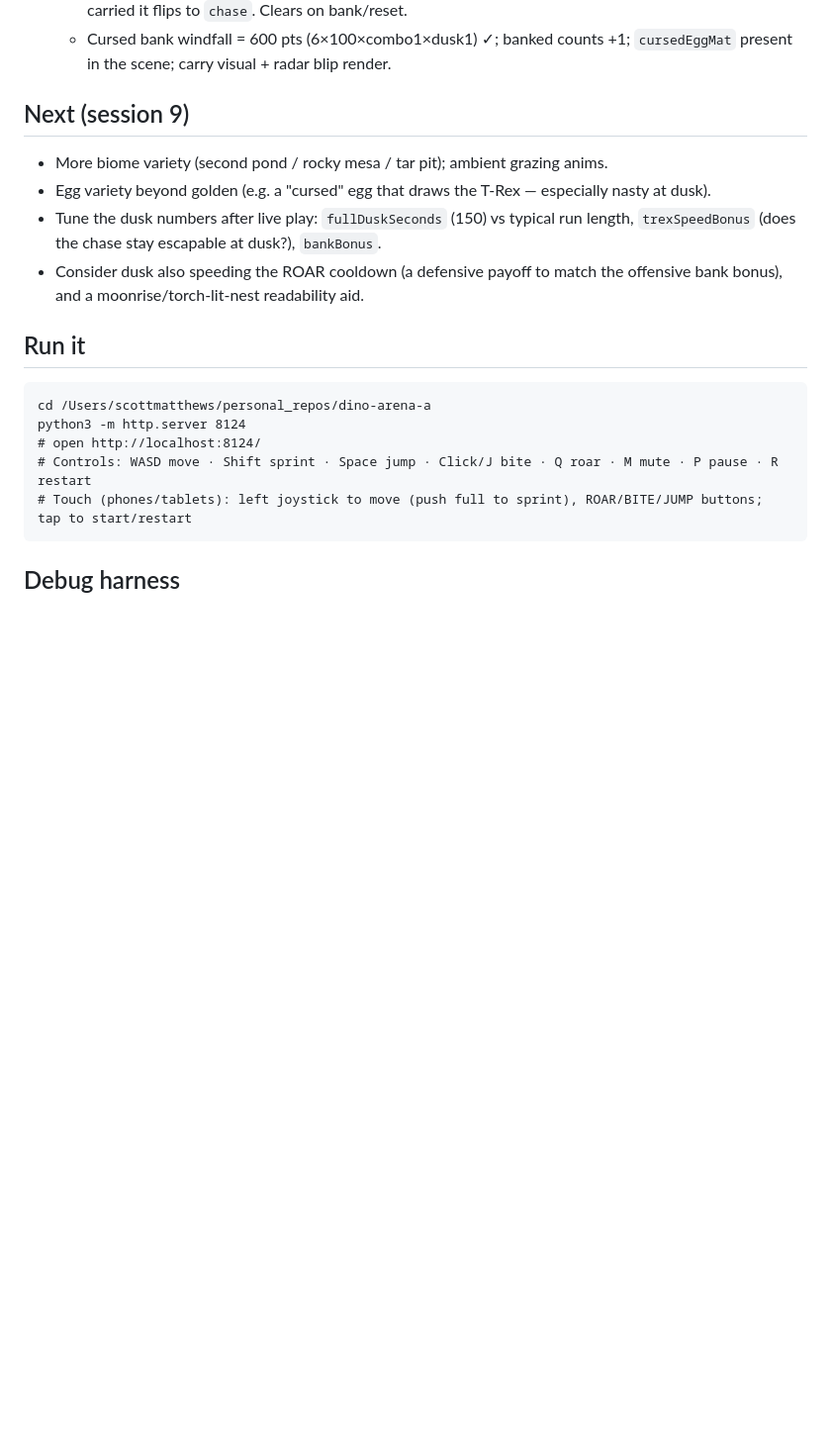
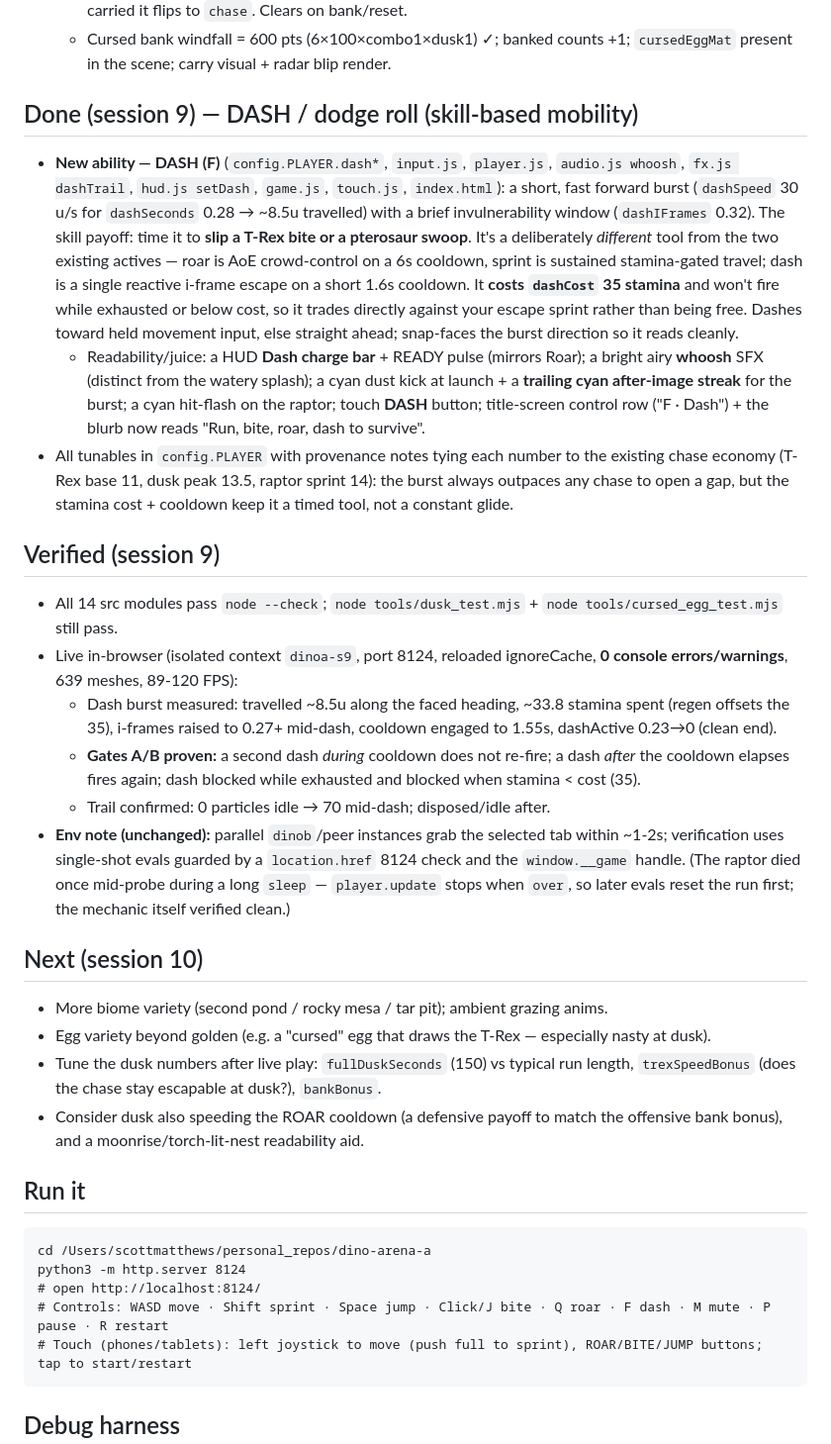
Before and after one commit to scottmatthews7/saurian, a Markdown page: PROGRESS.md, the part around the change. Shown at 99% size. GitHub-like rendering; blank space fills up the shorter version.

Commit message:
PROGRESS: record session 9 (DASH / dodge roll)
Co-Authored-By: Claude Fable 5 <noreply@anthropic.com>

````diff
--- a/PROGRESS.md
+++ b/PROGRESS.md
@@ -297,7 +297,48 @@
   - Cursed bank windfall = 600 pts (6×100×combo1×dusk1) ✓; banked counts +1;
     `cursedEggMat` present in the scene; carry visual + radar blip render.
 
-## Next (session 9)
+## Done (session 9) — DASH / dodge roll (skill-based mobility)
+- **New ability — DASH (F)** (`config.PLAYER.dash*`, `input.js`, `player.js`,
+  `audio.js whoosh`, `fx.js dashTrail`, `hud.js setDash`, `game.js`, `touch.js`,
+  `index.html`): a short, fast forward burst (`dashSpeed` 30 u/s for
+  `dashSeconds` 0.28 → ~8.5u travelled) with a brief invulnerability window
+  (`dashIFrames` 0.32). The skill payoff: time it to **slip a T-Rex bite or a
+  pterosaur swoop**. It's a deliberately *different* tool from the two existing
+  actives — roar is AoE crowd-control on a 6s cooldown, sprint is sustained
+  stamina-gated travel; dash is a single reactive i-frame escape on a short 1.6s
+  cooldown. It **costs `dashCost` 35 stamina** and won't fire while exhausted or
+  below cost, so it trades directly against your escape sprint rather than being
+  free. Dashes toward held movement input, else straight ahead; snap-faces the
+  burst direction so it reads cleanly.
+  - Readability/juice: a HUD **Dash charge bar** + READY pulse (mirrors Roar);
+    a bright airy **whoosh** SFX (distinct from the watery splash); a cyan dust
+    kick at launch + a **trailing cyan after-image streak** for the burst; a
+    cyan hit-flash on the raptor; touch **DASH** button; title-screen control
+    row ("F · Dash") + the blurb now reads "Run, bite, roar, dash to survive".
+- All tunables in `config.PLAYER` with provenance notes tying each number to the
+  existing chase economy (T-Rex base 11, dusk peak 13.5, raptor sprint 14): the
+  burst always outpaces any chase to open a gap, but the stamina cost + cooldown
+  keep it a timed tool, not a constant glide.
+
+## Verified (session 9)
+- All 14 src modules pass `node --check`; `node tools/dusk_test.mjs` +
+  `node tools/cursed_egg_test.mjs` still pass.
+- Live in-browser (isolated context `dinoa-s9`, port 8124, reloaded
+  ignoreCache, **0 console errors/warnings**, 639 meshes, 89-120 FPS):
+  - Dash burst measured: travelled ~8.5u along the faced heading, ~33.8 stamina
+    spent (regen offsets the 35), i-frames raised to 0.27+ mid-dash, cooldown
+    engaged to 1.55s, dashActive 0.23→0 (clean end).
+  - **Gates A/B proven:** a second dash *during* cooldown does not re-fire; a
+    dash *after* the cooldown elapses fires again; dash blocked while exhausted
+    and blocked when stamina < cost (35).
+  - Trail confirmed: 0 particles idle → 70 mid-dash; disposed/idle after.
+- **Env note (unchanged):** parallel `dinob`/peer instances grab the selected
+  tab within ~1-2s; verification uses single-shot evals guarded by a
+  `location.href` 8124 check and the `window.__game` handle. (The raptor died
+  once mid-probe during a long `sleep` — `player.update` stops when `over`, so
+  later evals reset the run first; the mechanic itself verified clean.)
+
+## Next (session 10)
 - More biome variety (second pond / rocky mesa / tar pit); ambient grazing anims.
 - Egg variety beyond golden (e.g. a "cursed" egg that draws the T-Rex —
   especially nasty at dusk).
@@ -311,7 +352,7 @@
 cd /Users/scottmatthews/personal_repos/dino-arena-a
 python3 -m http.server 8124
 # open http://localhost:8124/
-# Controls: WASD move · Shift sprint · Space jump · Click/J bite · Q roar · M mute · P pause · R restart
+# Controls: WASD move · Shift sprint · Space jump · Click/J bite · Q roar · F dash · M mute · P pause · R restart
 # Touch (phones/tablets): left joystick to move (push full to sprint), ROAR/BITE/JUMP buttons; tap to start/restart
 ```
 
````
